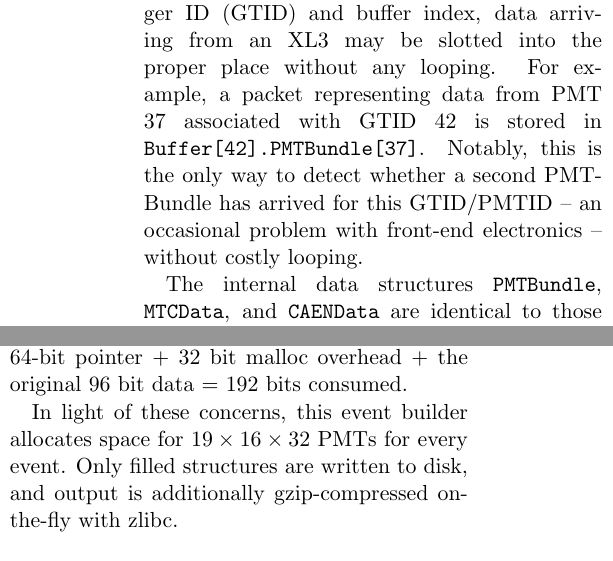
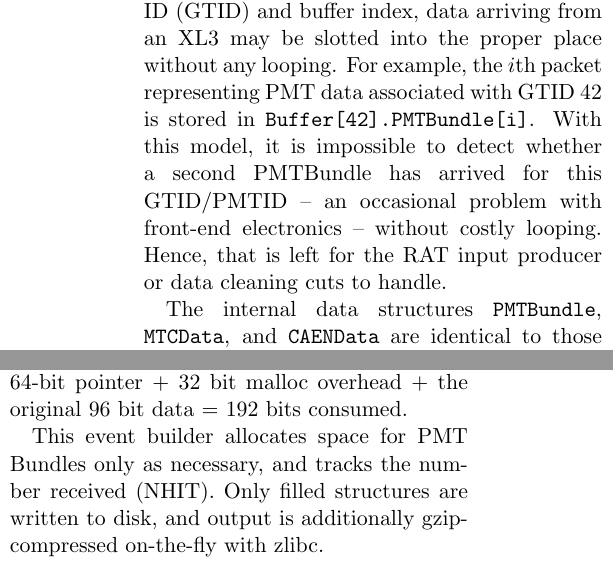
Before and after one commit to mastbaum/pennbuilder, a LaTeX document (whitepaper/eventbuilder_whitepaper.tex): two parts of the columns of page 2 of 4, joined at a grey line, cut so that both start at the same text. Compiled offline with pdfLaTeX.

Commit message:
whitepaper updated again to reflect littlebuffer plans

```diff
--- a/whitepaper/eventbuilder_whitepaper.tex
+++ b/whitepaper/eventbuilder_whitepaper.tex
@@ -39,7 +39,7 @@ For example, the detector event buffer is structured as follows:
 \item[...] $\times$ buffer length
 \end{description}
 \end{description}
-Given the (stored) offset between global trigger ID (GTID) and buffer index, data arriving from an XL3 may be slotted into the proper place without any looping. For example, a packet representing data from PMT 37 associated with GTID 42 is stored in {\tt Buffer[42].PMTBundle[37]}. Notably, this is the only way to detect whether a second PMTBundle has arrived for this GTID/PMTID -- an occasional problem with front-end electronics -- without costly looping.
+Given the (stored) offset between global trigger ID (GTID) and buffer index, data arriving from an XL3 may be slotted into the proper place without any looping. For example, the $i$th packet representing PMT data associated with GTID 42 is stored in {\tt Buffer[42].PMTBundle[i]}. With this model, it is impossible to detect whether a second PMTBundle has arrived for this GTID/PMTID -- an occasional problem with front-end electronics -- without costly looping. Hence, that is left for the RAT input producer or data cleaning cuts to handle.
 
 The internal data structures {\tt PMTBundle}, {\tt MTCData}, and {\tt CAENData} are identical to those used by the front end (XL3), obviating any translation. The detector event, run-level header, and event-level header structure match the specification given in RAT's DS::PackedEvent.
 
@@ -56,7 +56,7 @@ An event with 9728 hits thus consumes at least 120 KB. Hence, a PC with a relati
 
 It is possible to improve this number by noting that events, on average, have approximately 1000 hit PMTs, not 10000. Given the 96 bit size of PMTBundles, it is more efficient for NHIT $<$ 3333 to store in the Event an array of 64-bit pointers to PMTBundles, and allocate on-demand. However, such an approach requires that the PMTBundle pointer array be flattened before writing to disk or a socket, a time-consuming task. Additionally, memory allocators must store some metadata to keep track of allocations, and hence typically have a fixed per-allocation overhead, disincentivizing many small allocations. The standard GNU glibc malloc commonly used in Linux programming, for example, has a 4 byte overhead on each alloation, meaning that replacing PMTBundles with pointers may actually double the data stored: a 64-bit pointer + 32 bit malloc overhead + the original 96 bit data = 192 bits consumed.
 
-In light of these concerns, this event builder allocates space for $19\times16\times32$ PMTs for every event. Only filled structures are written to disk, and output is additionally gzip-compressed on-the-fly with zlibc.
+This event builder allocates space for PMT Bundles only as necessary, and tracks the number received (NHIT). Only filled structures are written to disk, and output is additionally gzip-compressed on-the-fly with zlibc.
 
 A final memory-management concern is allocator performance in a thread-based environment. GNU glibc predates Linux pthreads, and performs quite poorly when multiple threads compete for memory access. Fortunately, alternative memory allocators exist with vastly superior performance in threaded applications as well as drastically lower per-allocation overhead. The event builder uses {\tt jemalloc}\footnote{\href{http://www.canonware.com/jemalloc/}{http://www.canonware.com/jemalloc/}}, the system allocator from FreeBSD which was recently optimized by engineers at FreeBSD and Facebook, in place of glibc. {\tt jemalloc} offers approximately 2\% overhead.
 
```
Also changed, not shown: whitepaper/eventbuilder_whitepaper.pdf, whitepaper/eventbuilder_whitepaper.tex (4 more changed lines).
